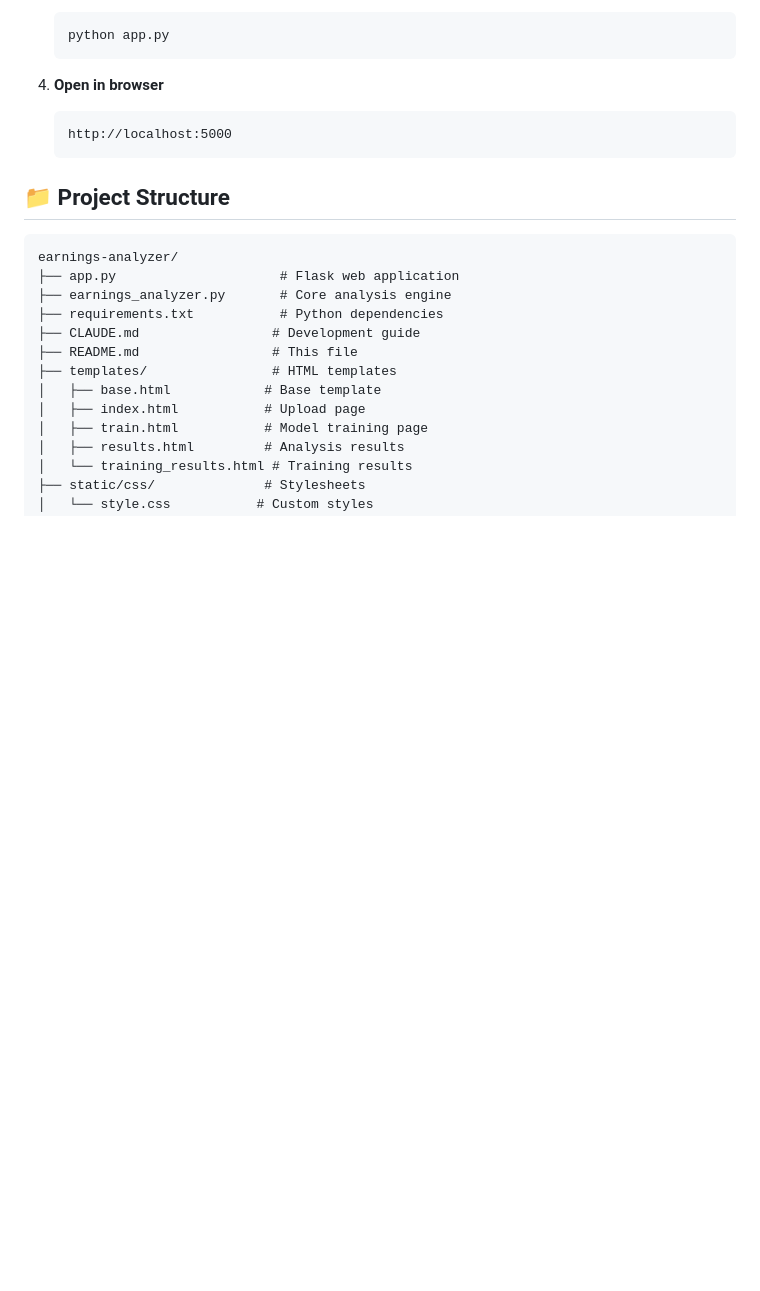
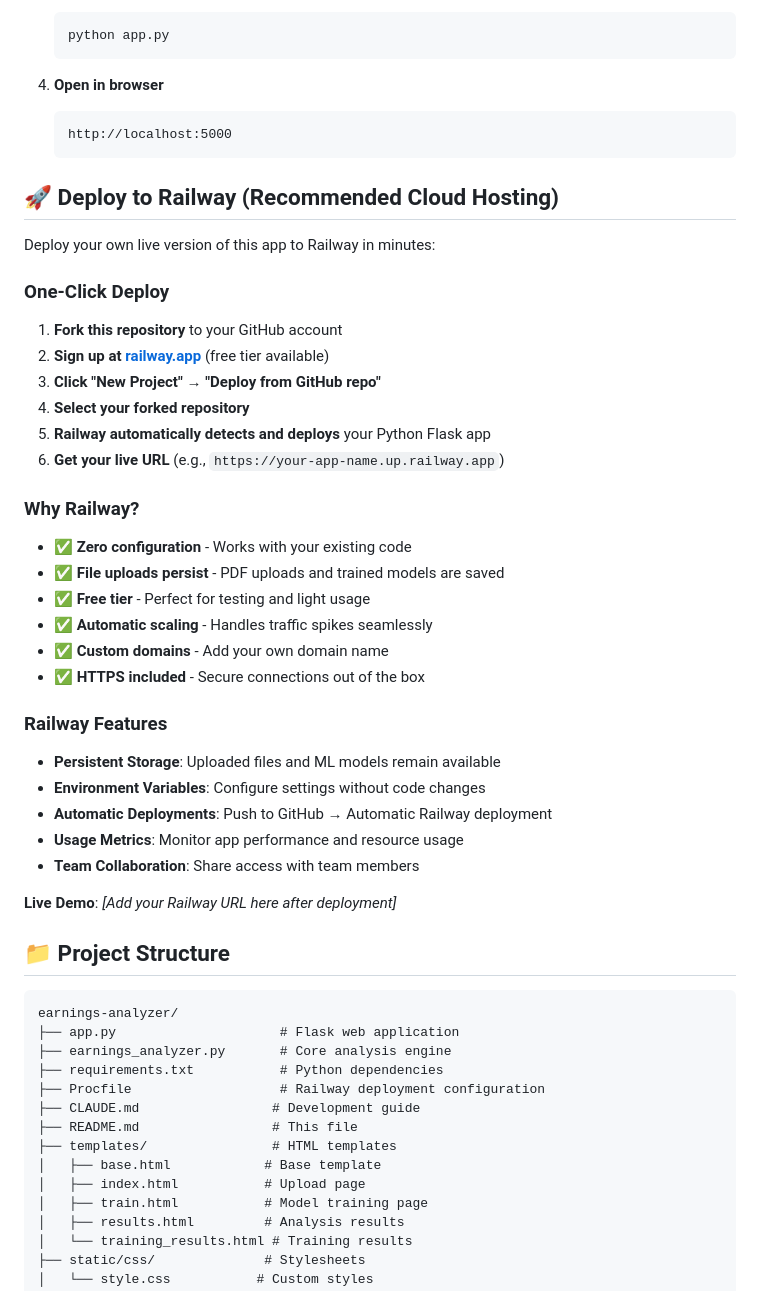
Before and after one commit to rray336/earnings-transcript-analyzer, a Markdown page: README.md, the part around the change. Drawn GitHub-style; blank space fills up the shorter version.

Commit message:
Update documentation with Railway deployment instructions
README.md:
- Add comprehensive Railway deployment section with step-by-step instructions
- Highlight Railway benefits: zero config, file persistence, free tier, auto-scaling
- Update project structure to include Procfile
- Add placeholder for live demo URL

CLAUDE.md:
- Add Railway deployment section for developers
- Document deployment files and their purposes
- Explain Railway features relevant to the application
- Confirm local development compatibility maintained

Both files now provide complete guidance for deploying the earnings analyzer
to Railway cloud platform while maintaining all existing functionality.

🤖 Generated with [Claude Code](https://claude.ai/code)

Co-Authored-By: Claude <noreply@anthropic.com>

````diff
--- a/README.md
+++ b/README.md
@@ -55,6 +55,35 @@ A powerful AI-powered web application that analyzes earnings call transcripts to
    http://localhost:5000
    ```
 
+## 🚀 Deploy to Railway (Recommended Cloud Hosting)
+
+Deploy your own live version of this app to Railway in minutes:
+
+### **One-Click Deploy**
+1. **Fork this repository** to your GitHub account
+2. **Sign up at [railway.app](https://railway.app)** (free tier available)
+3. **Click "New Project"** → **"Deploy from GitHub repo"**
+4. **Select your forked repository**
+5. **Railway automatically detects and deploys** your Python Flask app
+6. **Get your live URL** (e.g., `https://your-app-name.up.railway.app`)
+
+### **Why Railway?**
+- ✅ **Zero configuration** - Works with your existing code
+- ✅ **File uploads persist** - PDF uploads and trained models are saved
+- ✅ **Free tier** - Perfect for testing and light usage
+- ✅ **Automatic scaling** - Handles traffic spikes seamlessly
+- ✅ **Custom domains** - Add your own domain name
+- ✅ **HTTPS included** - Secure connections out of the box
+
+### **Railway Features**
+- **Persistent Storage**: Uploaded files and ML models remain available
+- **Environment Variables**: Configure settings without code changes
+- **Automatic Deployments**: Push to GitHub → Automatic Railway deployment
+- **Usage Metrics**: Monitor app performance and resource usage
+- **Team Collaboration**: Share access with team members
+
+**Live Demo**: *[Add your Railway URL here after deployment]*
+
 ## 📁 Project Structure
 
 ```
@@ -62,6 +91,7 @@ earnings-analyzer/
 ├── app.py                     # Flask web application
 ├── earnings_analyzer.py       # Core analysis engine
 ├── requirements.txt           # Python dependencies
+├── Procfile                   # Railway deployment configuration
 ├── CLAUDE.md                 # Development guide
 ├── README.md                 # This file
 ├── templates/                # HTML templates
````
Also changed, not shown: CLAUDE.md (+20 -0 lines).
